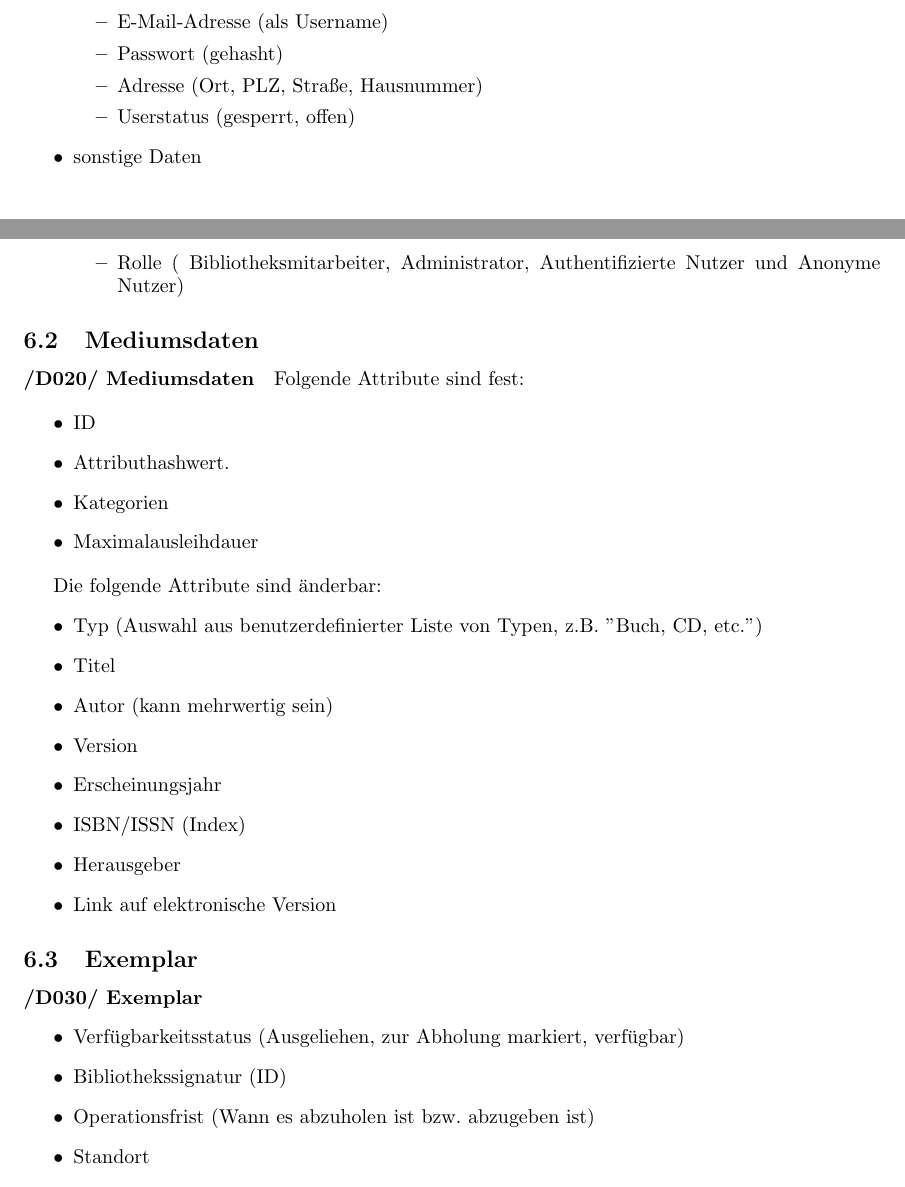
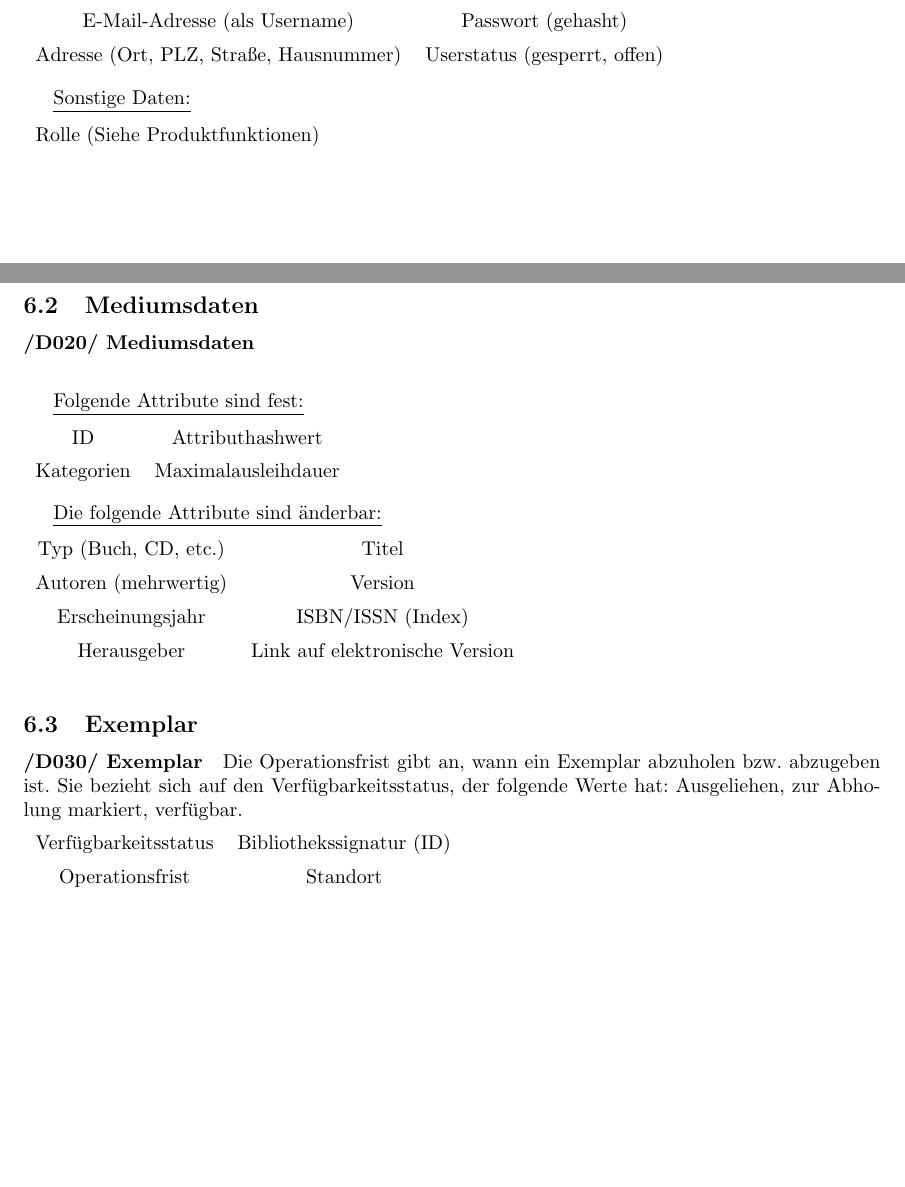
Before and after one commit to charviakouia/SEP, a LaTeX document (Pflichtenheft/Pflichtenheft.tex): two parts of pages 13 and 14 of 30 before the commit and two parts of pages 13 and 14 of 25 after it, joined at a grey line, cut so that both start at the same text, the shorter picture padded with empty space. Compiled offline with pdfLaTeX.

Commit message:
Final changes before submission

```diff
--- a/Pflichtenheft/Pflichtenheft.tex
+++ b/Pflichtenheft/Pflichtenheft.tex
@@ -12,7 +12,7 @@
 
 \makeatletter
 \newcommand{\sectionauthor}[1]{
-	{\parindent 0em \large \scshape Autor: #1 \par \nobreak \vspace*{2em}}
+	{\parindent 0em \large \scshape Autor: #1 \par \nobreak \vspace*{1em}}
 	\@afterheading
 }
 \newcommand{\specification}[3]{
@@ -235,46 +230,40 @@ Zudem wird im Folgenden unter 'editieren' auch das Erstellen und Löschen gemein
-			\item Nachname
-			\item E-Mail-Adresse (als Username)
-			\item Passwort (gehasht)
-			\item Adresse (Ort, PLZ, Straße, Hausnummer)
-			\item Userstatus (gesperrt, offen)
-		\end{itemize}
+\label{D010} \paragraph{/D010/ Benutzerdaten} \mbox{} \\[0.5em]
 
+\underline{Persönliche Daten:}\\[0.5em]
+\begin{tabular}{ c c }
+	Vorname & Nachname \\[0.5em]
+	E-Mail-Adresse (als Username) & Passwort (gehasht) \\[0.5em]
+	Adresse (Ort, PLZ, Straße, Hausnummer) & Userstatus (gesperrt, offen)
+\end{tabular} \\[0.5em]
 
-		\item sonstige Daten
-		\begin{itemize}
-		    \item Rolle ( Bibliotheksmitarbeiter, Administrator, Authentifizierte Nutzer und Anonyme Nutzer)
-		\end{itemize}
-	\end{itemize}
-	\subsection{Mediumsdaten}
-	\label{D020} \paragraph{/D020/ Mediumsdaten}
-	Folgende Attribute sind fest:
+\underline{Sonstige Daten:}\\[0.5em]
+\begin{tabular}{ c c }
+	Rolle (Siehe Produktfunktionen)
+\end{tabular} \\[0.5em]
 
-	\begin{itemize}
-	    \item ID
-	    \item Attributhashwert.
-	    \item Kategorien
-	    \item Maximalausleihdauer
+\subsection{Mediumsdaten}
+\label{D020} \paragraph{/D020/ Mediumsdaten} \mbox{} \\[0.5em]
 
-	   	\end{itemize}
+\underline{Folgende Attribute sind fest:}\\[0.5em]
+\begin{tabular}{ c c }
+	ID & Attributhashwert \\[0.5em]
+	Kategorien & Maximalausleihdauer
+\end{tabular}\\[0.5em]
 
-	   Die folgende Attribute sind änderbar:
-	   	\begin{itemize}
-	   \item Typ (Auswahl aus benutzerdefinierter Liste von Typen, z.B. "Buch, CD, etc.")
-	   \item Titel
-	   \item Autor (kann mehrwertig  sein)
-	   \item Version
-	   \item Erscheinungsjahr
-	   \item ISBN/ISSN (Index)
-	   \item Herausgeber
-	   \item Link auf elektronische Version
+\underline{Die folgende Attribute sind änderbar:}\\[0.5em]
+\begin{tabular}{ c c }
+	Typ (Buch, CD, etc.) & Titel \\[0.5em]
+	Autoren (mehrwertig) & Version \\[0.5em]
+	Erscheinungsjahr & ISBN/ISSN (Index) \\[0.5em]
+	Herausgeber & Link auf elektronische Version
+\end{tabular}\\[0.5em]
 
-	\end{itemize}
+\subsection{Exemplar}
+\label{D030} \paragraph{/D030/ Exemplar}
+Die Operationsfrist gibt an, wann ein Exemplar abzuholen bzw. abzugeben ist. Sie bezieht sich auf den Verfügbarkeitsstatus, der folgende Werte hat: Ausgeliehen, zur Abholung markiert, verfügbar. \\[0.5em]
+\begin{tabular}{ c c }
+	Verfügbarkeitsstatus & Bibliothekssignatur (ID) \\[0.5em]
+	Operationsfrist & Standort \\[0.5em]
+	Freitext & Duplikate
+\end{tabular}\\[0.5em]
 
-	\subsection{Exemplar}
-	\label{D030} \paragraph{/D030/ Exemplar}
-	\begin{itemize}
-        \item Verfügbarkeitsstatus (Ausgeliehen, zur Abholung markiert, verfügbar)
-	    \item Bibliothekssignatur (ID)
-	    \item Operationsfrist (Wann es abzuholen ist bzw. abzugeben ist)
-	    \item Standort
-	    \item Freitext
```
Also changed, not shown: Pflichtenheft/Pflichtenheft.tex (59 more changed lines), 1 other file.
